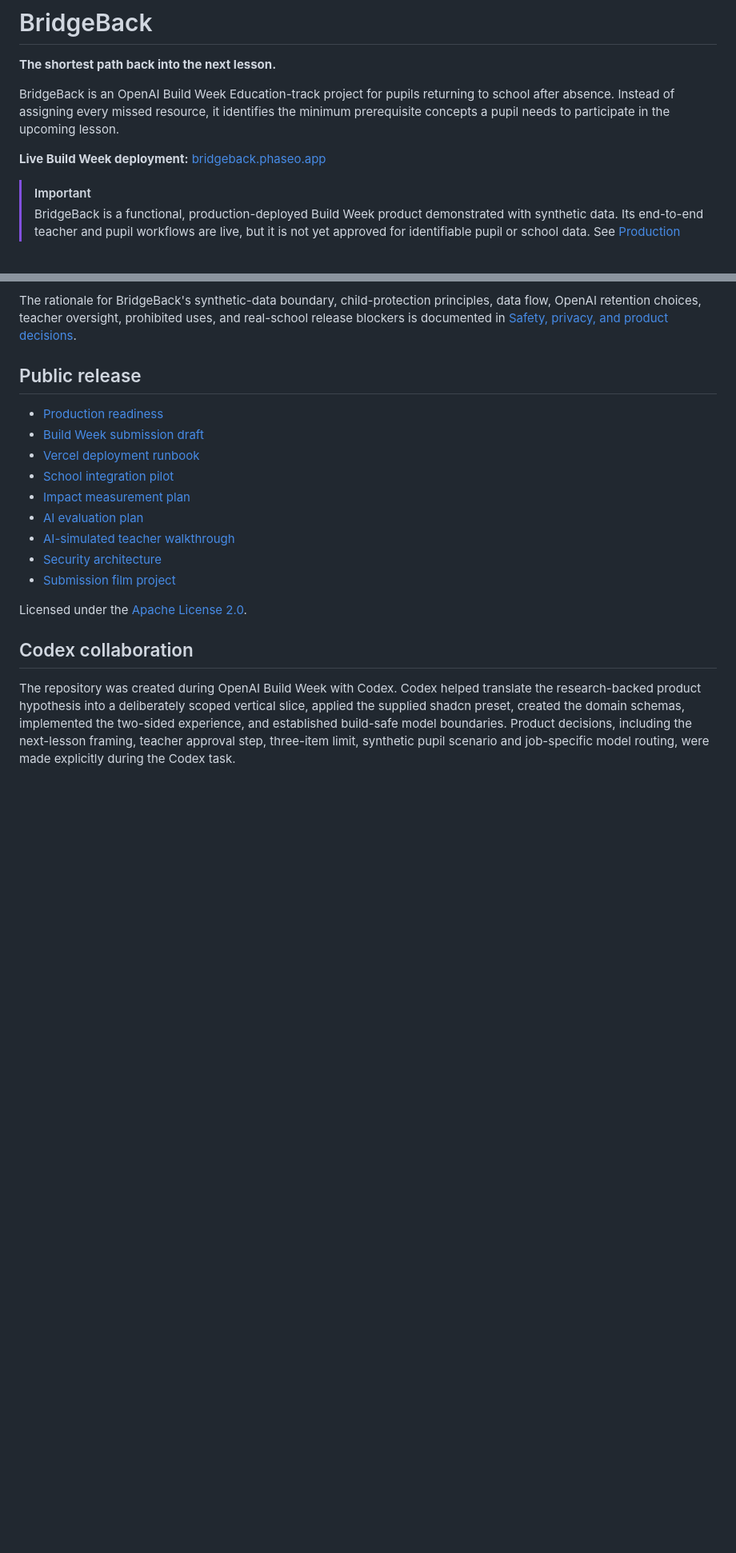
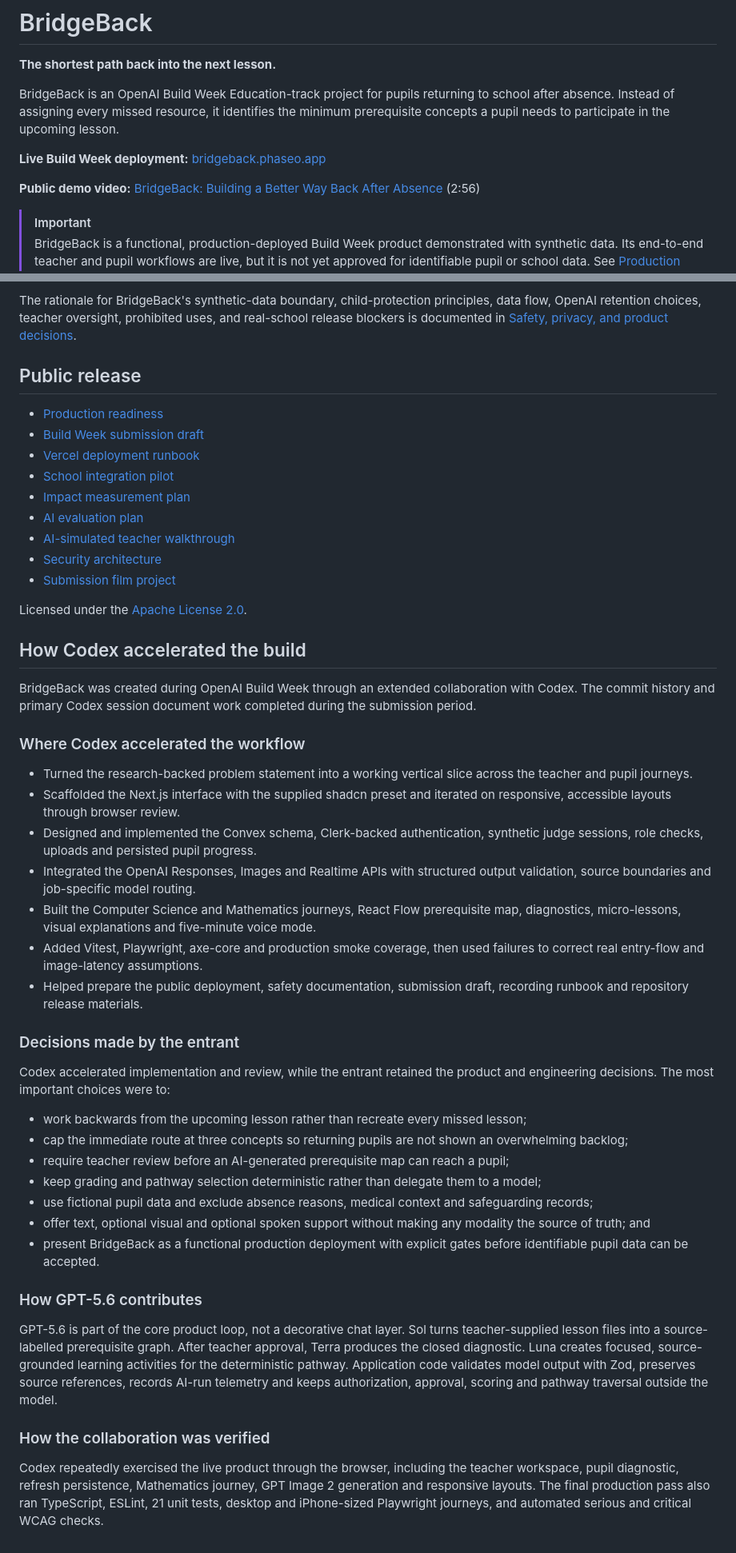
Before and after one commit to DanielButler1/BridgeBack, a Markdown page: README.md, 2 parts joined by grey strips. Shown at 80% size. Drawn GitHub-style; blank space fills up the shorter version.

Commit message:
docs: complete Build Week submission evidence

```diff
--- a/README.md
+++ b/README.md
@@ -5,6 +5,8 @@
 BridgeBack is an OpenAI Build Week Education-track project for pupils returning to school after absence. Instead of assigning every missed resource, it identifies the minimum prerequisite concepts a pupil needs to participate in the upcoming lesson.
 
 **Live Build Week deployment:** [bridgeback.phaseo.app](https://bridgeback.phaseo.app)
+
+**Public demo video:** [BridgeBack: Building a Better Way Back After Absence](https://youtu.be/3roIWobSEm4) (2:56)
 
 > [!IMPORTANT]
 > BridgeBack is a functional, production-deployed Build Week product demonstrated with synthetic data. Its end-to-end teacher and pupil workflows are live, but it is not yet approved for identifiable pupil or school data. See [Production readiness](docs/PRODUCTION-READINESS.md) for the implemented foundations and the release gates for a supervised real-school pilot.
@@ -129,6 +131,36 @@ The rationale for BridgeBack's synthetic-data boundary, child-protection princip
 
 Licensed under the [Apache License 2.0](LICENSE).
 
-## Codex collaboration
+## How Codex accelerated the build
 
-The repository was created during OpenAI Build Week with Codex. Codex helped translate the research-backed product hypothesis into a deliberately scoped vertical slice, applied the supplied shadcn preset, created the domain schemas, implemented the two-sided experience, and established build-safe model boundaries. Product decisions, including the next-lesson framing, teacher approval step, three-item limit, synthetic pupil scenario and job-specific model routing, were made explicitly during the Codex task.
+BridgeBack was created during OpenAI Build Week through an extended collaboration with Codex. The commit history and primary Codex session document work completed during the submission period.
+
+### Where Codex accelerated the workflow
+
+- Turned the research-backed problem statement into a working vertical slice across the teacher and pupil journeys.
+- Scaffolded the Next.js interface with the supplied shadcn preset and iterated on responsive, accessible layouts through browser review.
+- Designed and implemented the Convex schema, Clerk-backed authentication, synthetic judge sessions, role checks, uploads and persisted pupil progress.
+- Integrated the OpenAI Responses, Images and Realtime APIs with structured output validation, source boundaries and job-specific model routing.
+- Built the Computer Science and Mathematics journeys, React Flow prerequisite map, diagnostics, micro-lessons, visual explanations and five-minute voice mode.
+- Added Vitest, Playwright, axe-core and production smoke coverage, then used failures to correct real entry-flow and image-latency assumptions.
+- Helped prepare the public deployment, safety documentation, submission draft, recording runbook and repository release materials.
+
+### Decisions made by the entrant
+
+Codex accelerated implementation and review, while the entrant retained the product and engineering decisions. The most important choices were to:
+
+- work backwards from the upcoming lesson rather than recreate every missed lesson;
+- cap the immediate route at three concepts so returning pupils are not shown an overwhelming backlog;
+- require teacher review before an AI-generated prerequisite map can reach a pupil;
+- keep grading and pathway selection deterministic rather than delegate them to a model;
+- use fictional pupil data and exclude absence reasons, medical context and safeguarding records;
+- offer text, optional visual and optional spoken support without making any modality the source of truth; and
+- present BridgeBack as a functional production deployment with explicit gates before identifiable pupil data can be accepted.
+
+### How GPT-5.6 contributes
+
+GPT-5.6 is part of the core product loop, not a decorative chat layer. Sol turns teacher-supplied lesson files into a source-labelled prerequisite graph. After teacher approval, Terra produces the closed diagnostic. Luna creates focused, source-grounded learning activities for the deterministic pathway. Application code validates model output with Zod, preserves source references, records AI-run telemetry and keeps authorization, approval, scoring and pathway traversal outside the model.
+
+### How the collaboration was verified
+
+Codex repeatedly exercised the live product through the browser, including the teacher workspace, pupil diagnostic, refresh persistence, Mathematics journey, GPT Image 2 generation and responsive layouts. The final production pass also ran TypeScript, ESLint, 21 unit tests, desktop and iPhone-sized Playwright journeys, and automated serious and critical WCAG checks.
```
Also changed, not shown: docs/SUBMISSION-DRAFT.md (+3 -1 lines).
